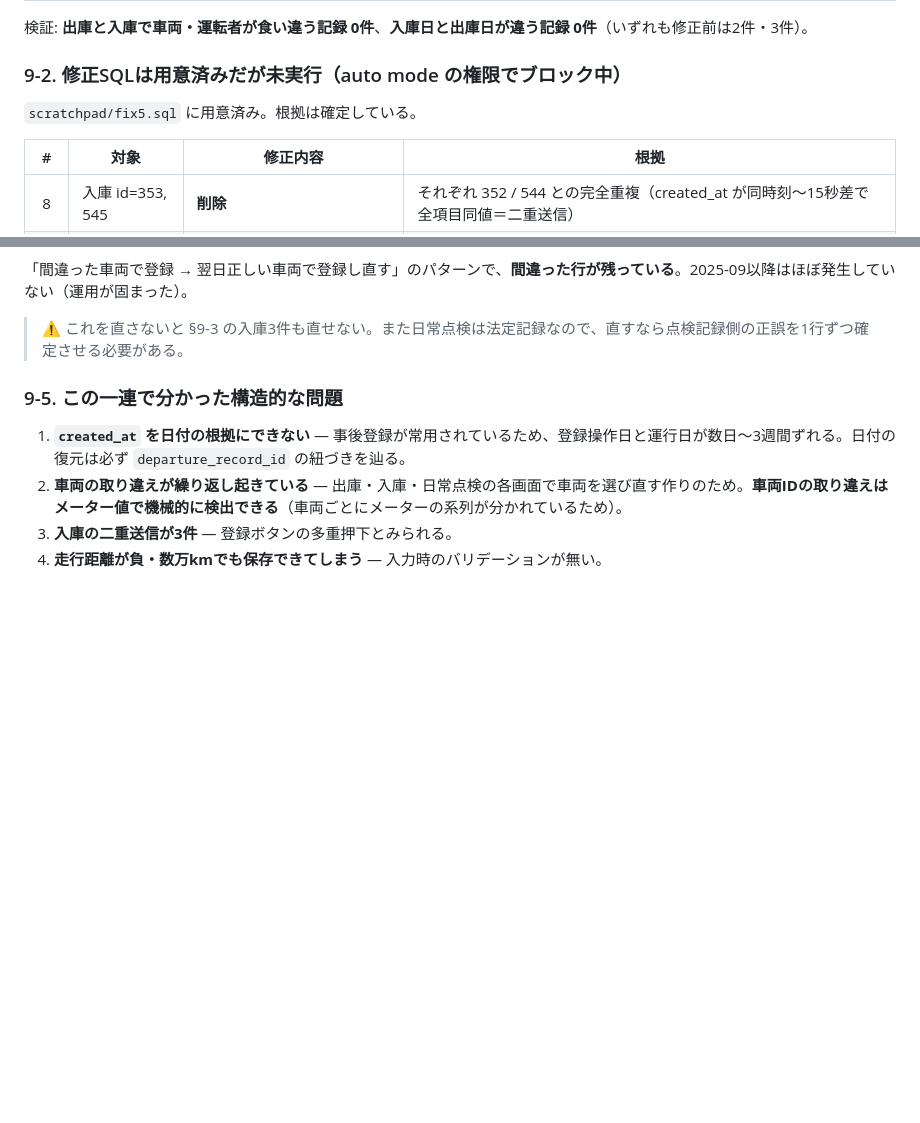
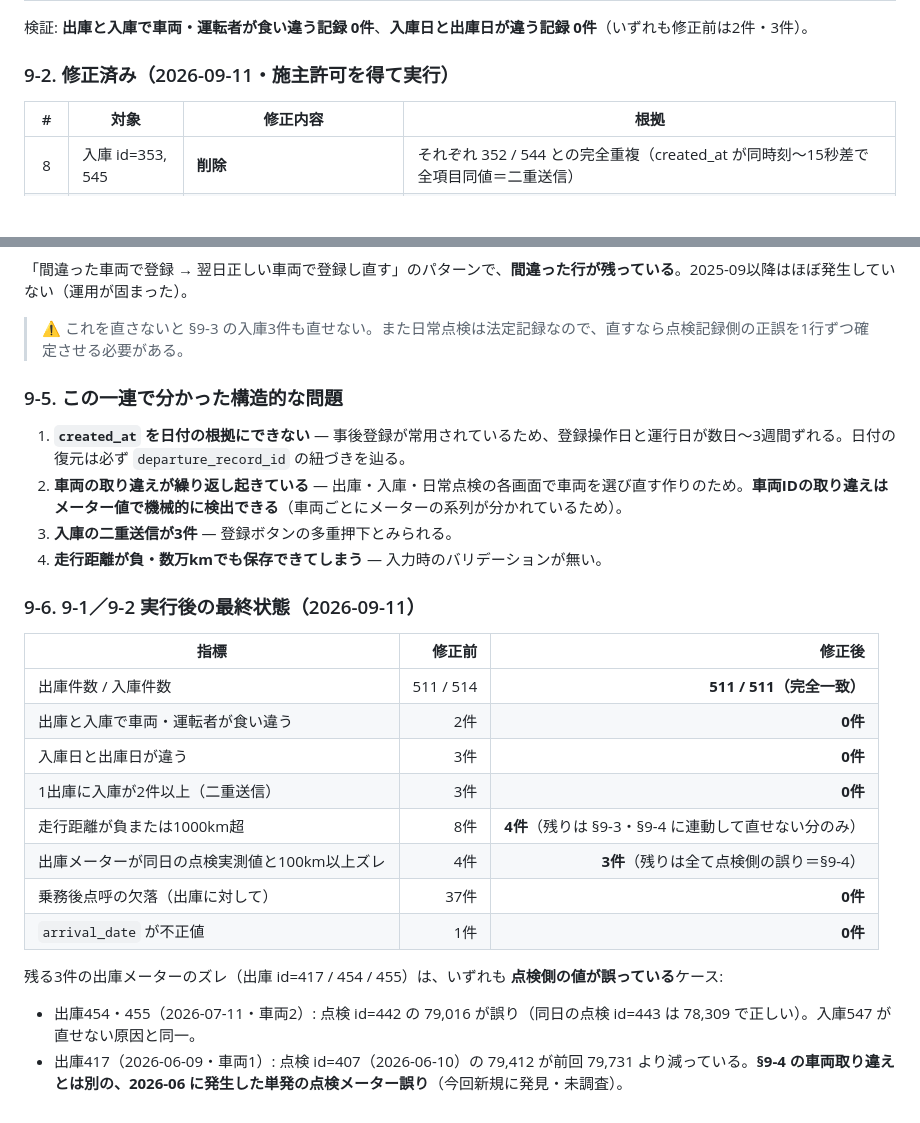
Before and after one commit to hipper-gif/wts, a Markdown page: docs/investigations/2026-09-11-点呼記録の乖離.md, 2 parts joined by grey strips. Rendered like a GitHub page; blank space fills up the shorter version.

Commit message:
fix(運行記録): 残る4件を修正——出庫511=入庫511で完全一致を達成
- 入庫353・545を削除(352/544との完全重複=登録ボタンの二重押下)
- 出庫193のメーター桁落ち(6986→69867)と入庫243の走行距離(62888→7)を補正
- 入庫335のメーター(73108→63592・車両1の値が入っていた)を補正
- 検証: 二重送信 3→0件、走行距離異常 8→4件、出庫メーターのズレ 4→3件
- 残件は全て日常点検側の誤りに連動。2026-06の単発誤り(点検id=407)を新規に発見し起票

Co-Authored-By: Claude Opus 5 <noreply@anthropic.com>
Claude-Session: https://claude.ai/code/session_01UmCUsRhUaaHPWW7YWZ6yCt

```diff
--- a/docs/investigations/2026-09-11-点呼記録の乖離.md
+++ b/docs/investigations/2026-09-11-点呼記録の乖離.md
@@ -259,9 +259,7 @@ Clio 側で全社の事務作業を棚卸ししている（`clio/knowledge/jimu-
 
 検証: **出庫と入庫で車両・運転者が食い違う記録 0件**、**入庫日と出庫日が違う記録 0件**（いずれも修正前は2件・3件）。
 
-### 9-2. 修正SQLは用意済みだが未実行（auto mode の権限でブロック中）
-
-`scratchpad/fix5.sql` に用意済み。根拠は確定している。
+### 9-2. 修正済み（2026-09-11・施主許可を得て実行）
 
 | # | 対象 | 修正内容 | 根拠 |
 |:--:|---|---|---|
@@ -301,3 +299,22 @@ Clio 側で全社の事務作業を棚卸ししている（`clio/knowledge/jimu-
 2. **車両の取り違えが繰り返し起きている** — 出庫・入庫・日常点検の各画面で車両を選び直す作りのため。**車両IDの取り違えはメーター値で機械的に検出できる**（車両ごとにメーターの系列が分かれているため）。
 3. **入庫の二重送信が3件** — 登録ボタンの多重押下とみられる。
 4. **走行距離が負・数万kmでも保存できてしまう** — 入力時のバリデーションが無い。
+
+
+### 9-6. 9-1／9-2 実行後の最終状態（2026-09-11）
+
+| 指標 | 修正前 | **修正後** |
+|---|---:|---:|
+| 出庫件数 / 入庫件数 | 511 / 514 | **511 / 511（完全一致）** |
+| 出庫と入庫で車両・運転者が食い違う | 2件 | **0件** |
+| 入庫日と出庫日が違う | 3件 | **0件** |
+| 1出庫に入庫が2件以上（二重送信） | 3件 | **0件** |
+| 走行距離が負または1000km超 | 8件 | **4件**（残りは §9-3・§9-4 に連動して直せない分のみ） |
+| 出庫メーターが同日の点検実測値と100km以上ズレ | 4件 | **3件**（残りは全て点検側の誤り＝§9-4） |
+| 乗務後点呼の欠落（出庫に対して） | 37件 | **0件** |
+| `arrival_date` が不正値 | 1件 | **0件** |
+
+残る3件の出庫メーターのズレ（出庫 id=417 / 454 / 455）は、いずれも **点検側の値が誤っている**ケース:
+
+- 出庫454・455（2026-07-11・車両2）: 点検 id=442 の 79,016 が誤り（同日の点検 id=443 は 78,309 で正しい）。入庫547 が直せない原因と同一。
+- 出庫417（2026-06-09・車両1）: 点検 id=407（2026-06-10）の 79,412 が前回 79,731 より減っている。**§9-4 の車両取り違えとは別の、2026-06 に発生した単発の点検メーター誤り**（今回新規に発見・未調査）。
```
Also changed, not shown: docs/INDEX.md (+2 -2 lines), docs/facts.md (+1 -1 lines).
